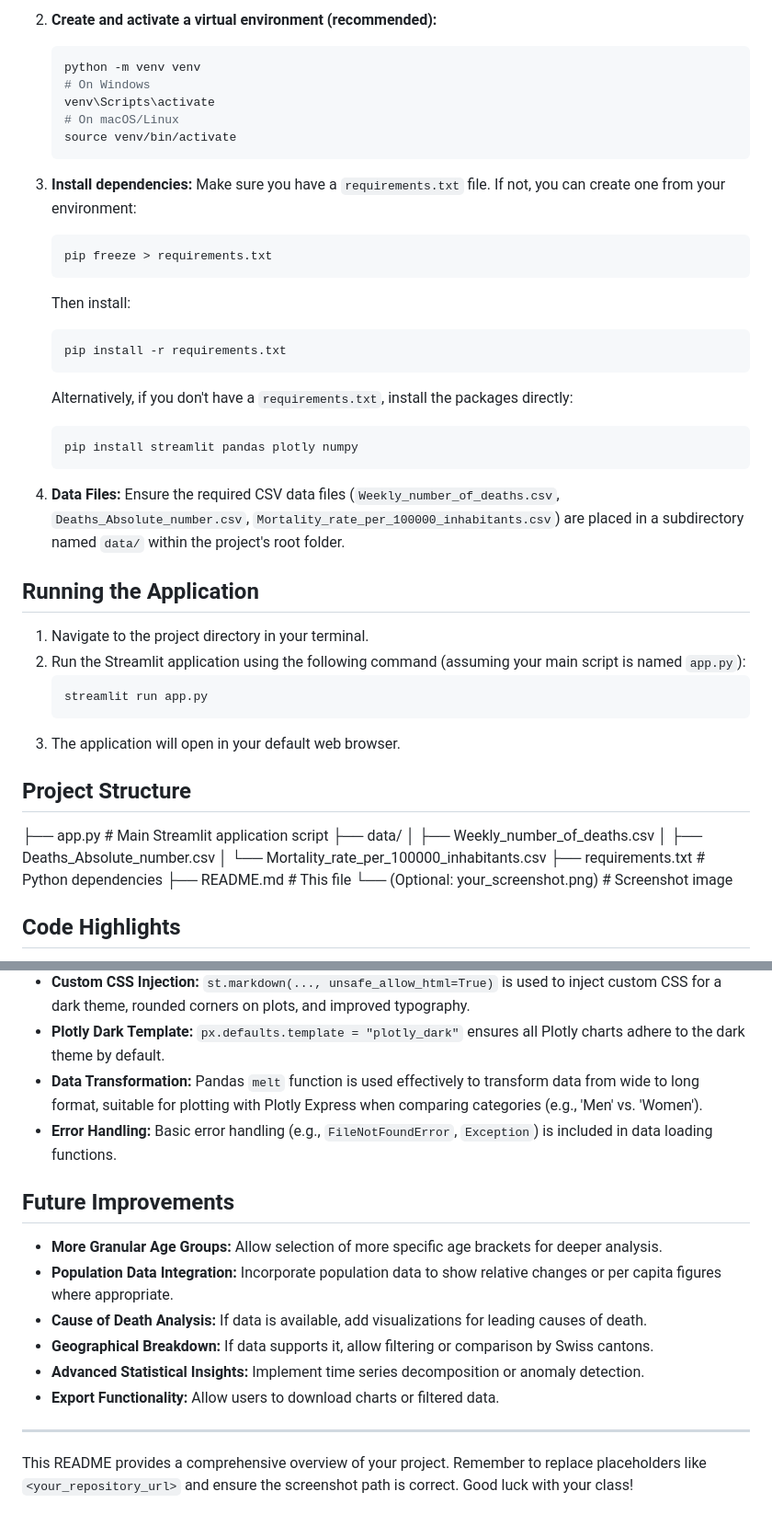
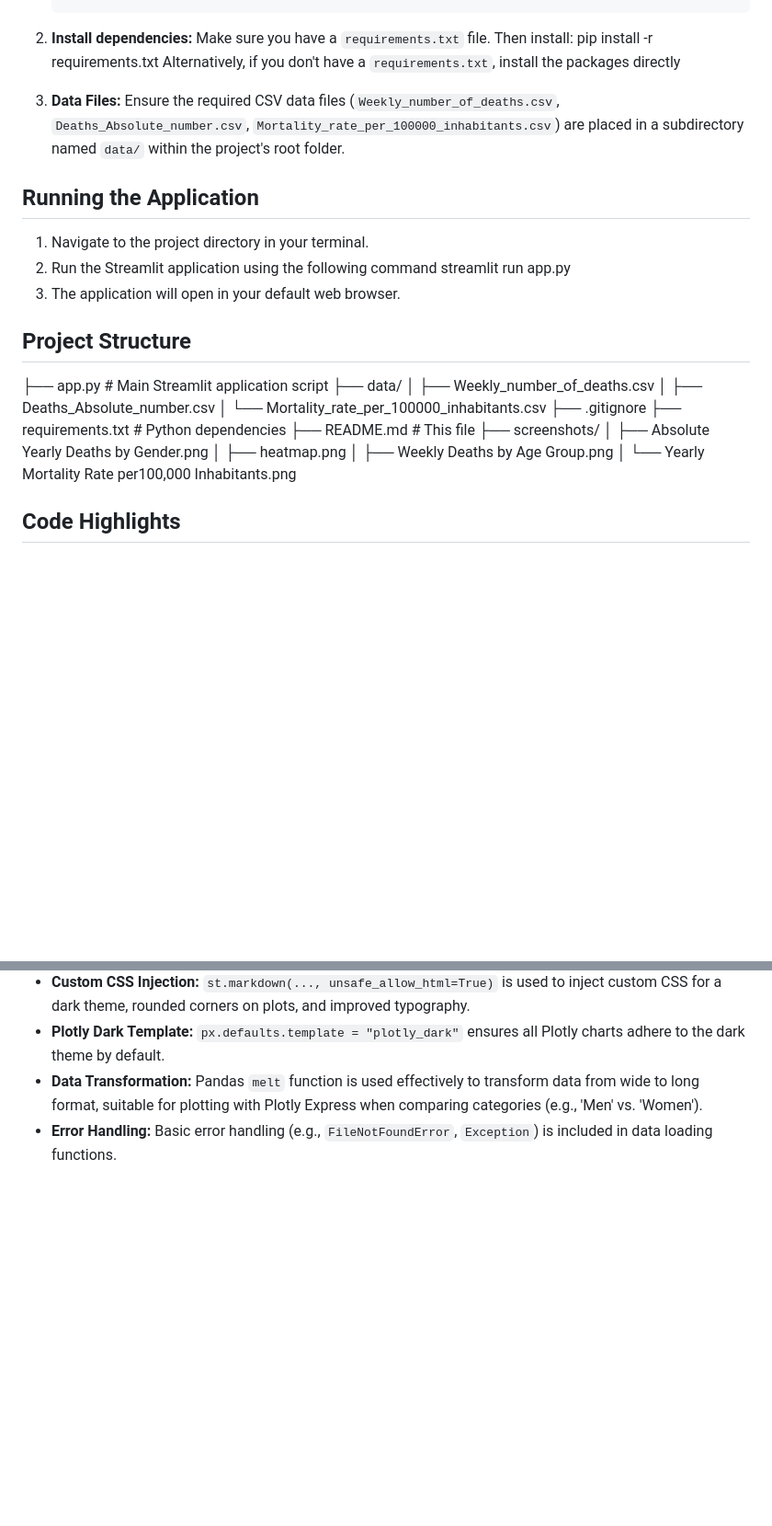
Before and after one commit to drunkPotato/MortalityVisualization, a Markdown page: README.md, 2 parts joined by grey strips. Shown at 92% size. Rendered like a GitHub page; blank space fills up the shorter version.

Commit message:
feature - update Readme.md

````diff
--- a/README.md
+++ b/README.md
@@ -56,27 +67,11 @@ The dashboard utilizes the following datasets (assumed to be located in a `data/
     ```
 
-2.  **Create and activate a virtual environment (recommended):**
-    ```bash
-    python -m venv venv
-    # On Windows
-    venv\Scripts\activate
-    # On macOS/Linux
-    source venv/bin/activate
-    ```
 
 3.  **Install dependencies:**
-    Make sure you have a `requirements.txt` file. If not, you can create one from your environment:
-    ```bash
-    pip freeze > requirements.txt
-    ```
+    Make sure you have a `requirements.txt` file.
     Then install:
-    ```bash
     pip install -r requirements.txt
-    ```
-    Alternatively, if you don't have a `requirements.txt`, install the packages directly:
-    ```bash
-    pip install streamlit pandas plotly numpy
-    ```
+    Alternatively, if you don't have a `requirements.txt`, install the packages directly
 
 4.  **Data Files:**
     Ensure the required CSV data files (`Weekly_number_of_deaths.csv`, `Deaths_Absolute_number.csv`, `Mortality_rate_per_100000_inhabitants.csv`) are placed in a subdirectory named `data/` within the project's root folder.
@@ -84,22 +79,25 @@ The dashboard utilizes the following datasets (assumed to be located in a `data/
 ## Running the Application
 
 1.  Navigate to the project directory in your terminal.
-2.  Run the Streamlit application using the following command (assuming your main script is named `app.py`):
-    ```bash
+2.  Run the Streamlit application using the following command
     streamlit run app.py
-    ```
 3.  The application will open in your default web browser.
 
 ## Project Structure
 
 ├── app.py # Main Streamlit application script
 ├── data/
-│ ├── Weekly_number_of_deaths.csv
-│ ├── Deaths_Absolute_number.csv
-│ └── Mortality_rate_per_100000_inhabitants.csv
+│   ├── Weekly_number_of_deaths.csv
+│   ├── Deaths_Absolute_number.csv
+│   └── Mortality_rate_per_100000_inhabitants.csv
+├── .gitignore
 ├── requirements.txt # Python dependencies
 ├── README.md # This file
-└── (Optional: your_screenshot.png) # Screenshot image
+├── screenshots/
+│   ├── Absolute Yearly Deaths by Gender.png
+│   ├── heatmap.png
+│   ├── Weekly Deaths by Age Group.png
+│   └── Yearly Mortality Rate per100,000 Inhabitants.png
 
 
 
@@ -112,16 +110,3 @@ The dashboard utilizes the following datasets (assumed to be located in a `data/
 *   **Plotly Dark Template:** `px.defaults.template = "plotly_dark"` ensures all Plotly charts adhere to the dark theme by default.
 *   **Data Transformation:** Pandas `melt` function is used effectively to transform data from wide to long format, suitable for plotting with Plotly Express when comparing categories (e.g., 'Men' vs. 'Women').
 *   **Error Handling:** Basic error handling (e.g., `FileNotFoundError`, `Exception`) is included in data loading functions.
-
-## Future Improvements
-
-*   **More Granular Age Groups:** Allow selection of more specific age brackets for deeper analysis.
-*   **Population Data Integration:** Incorporate population data to show relative changes or per capita figures where appropriate.
-*   **Cause of Death Analysis:** If data is available, add visualizations for leading causes of death.
-*   **Geographical Breakdown:** If data supports it, allow filtering or comparison by Swiss cantons.
-*   **Advanced Statistical Insights:** Implement time series decomposition or anomaly detection.
-*   **Export Functionality:** Allow users to download charts or filtered data.
-
----
-
-This README provides a comprehensive overview of your project. Remember to replace placeholders like `<your_repository_url>` and ensure the screenshot path is correct. Good luck with your class!
````
Also changed, not shown: other parts of README.md (+28 -17 lines).
